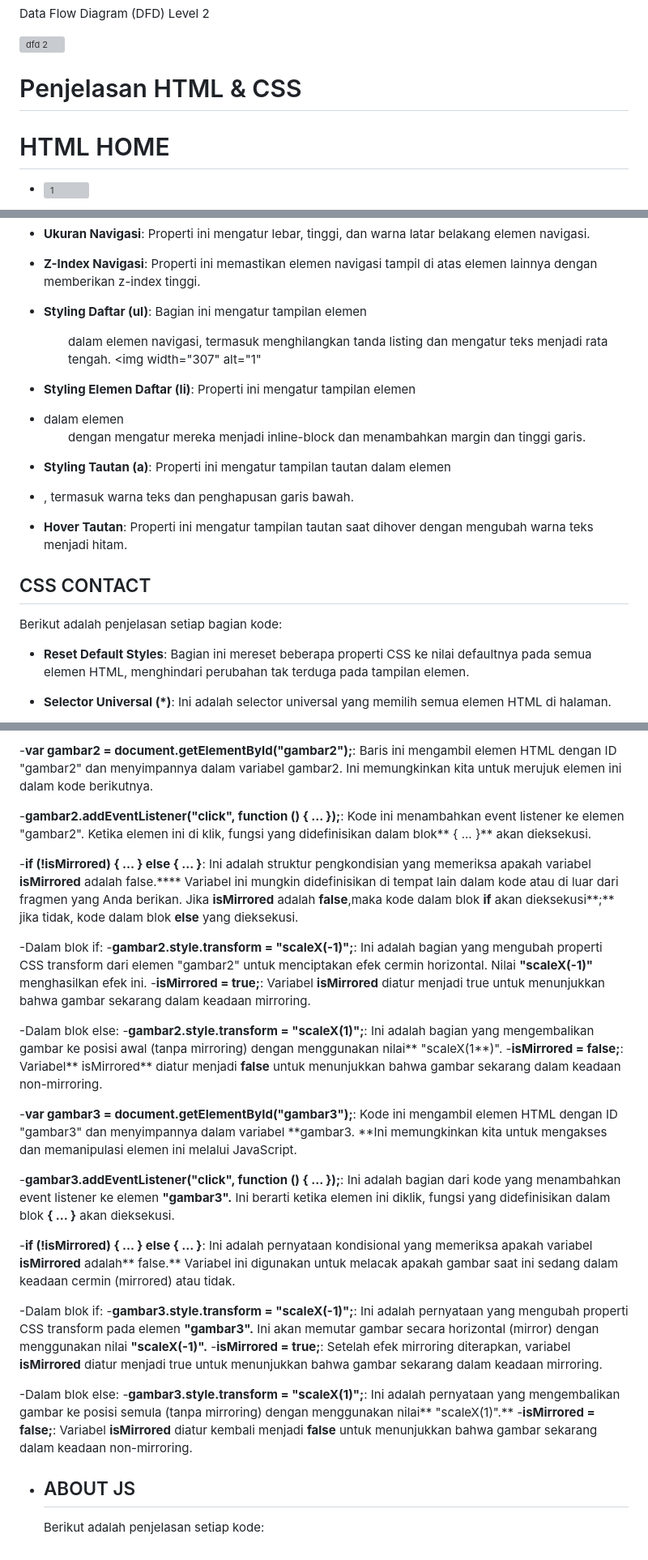
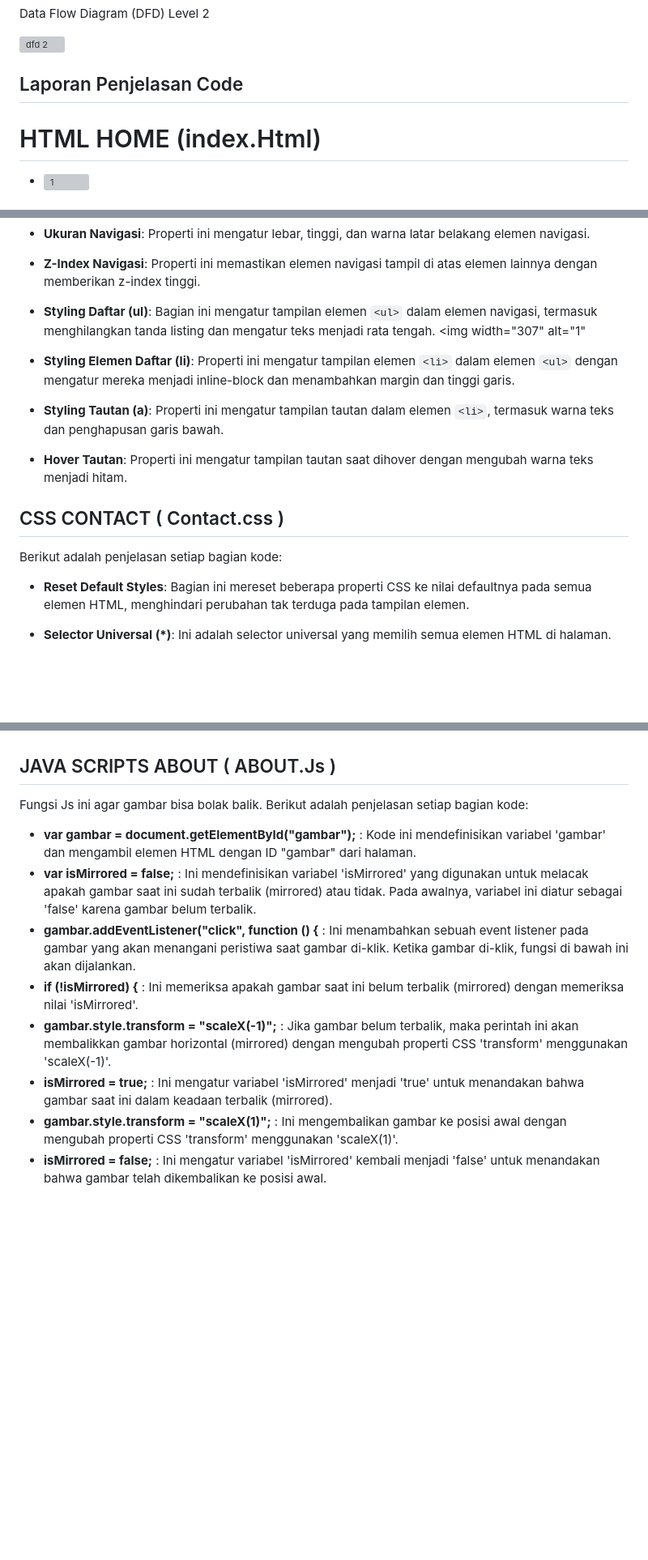
Before and after one commit to 22091397017MariaCahyaJayanti/Pemweb_Kel5_Web-Pawpet, a Markdown page: README.md, 3 parts joined by grey strips. Shown at 81% size. Drawn GitHub-style; blank space fills up the shorter version; grey boxes are pictures that could not be loaded.

```diff
--- a/README.md
+++ b/README.md
@@ -260,8 +265,9 @@ Data Flow Diagram (DFD) Level 2
 
  ![dfd 2](https://github.com/22091397017MariaCahyaJayanti/Pemweb_Kel5_Web-Pawpet/assets/124551419/95a9c3dd-f73c-4829-9985-2b9bab4fbcb5)
 
-# Penjelasan HTML & CSS
-# HTML HOME
+## Laporan Penjelasan Code
+
+# HTML HOME (index.Html)
 
 -	<img width="307" alt="1" src="https://github.com/22091397017MariaCahyaJayanti/Pemweb_Kel5_Web-Pawpet/assets/144097616/4050cee9-04b5-4abf-8baa-2d39b94a212d">
 
@@ -438,18 +444,18 @@ Berikut adalah ringkasan penjelasan setiap bagian kode:
 
 - **Z-Index Navigasi**: Properti ini memastikan elemen navigasi tampil di atas elemen lainnya dengan memberikan z-index tinggi.
 
-- **Styling Daftar (ul)**: Bagian ini mengatur tampilan elemen <ul> dalam elemen navigasi, termasuk menghilangkan tanda listing dan mengatur teks menjadi rata tengah.
-<img width="307" alt="1"
+- **Styling Daftar (ul)**: Bagian ini mengatur tampilan elemen `<ul>` dalam elemen navigasi, termasuk menghilangkan tanda listing dan mengatur teks menjadi rata tengah. <img width="307" alt="1"
 
-- **Styling Elemen Daftar (li)**: Properti ini mengatur tampilan elemen <li> dalam elemen <ul> dengan mengatur mereka menjadi inline-block dan menambahkan margin dan tinggi garis.
+- **Styling Elemen Daftar (li)**: Properti ini mengatur tampilan elemen `<li>` dalam elemen `<ul>` dengan mengatur mereka menjadi inline-block dan menambahkan margin dan tinggi garis.
 
-- **Styling Tautan (a)**: Properti ini mengatur tampilan tautan dalam elemen <li>, termasuk warna teks dan penghapusan garis bawah.
+- **Styling Tautan (a)**: Properti ini mengatur tampilan tautan dalam elemen `<li>`, termasuk warna teks dan penghapusan garis bawah.
 
 - **Hover Tautan**: Properti ini mengatur tampilan tautan saat dihover dengan mengubah warna teks menjadi hitam.
 
-## CSS CONTACT
 
- Berikut adalah penjelasan setiap bagian kode:
+## CSS CONTACT ( Contact.css )
+
+Berikut adalah penjelasan setiap bagian kode:
 
 - **Reset Default Styles**: Bagian ini mereset beberapa properti CSS ke nilai defaultnya pada semua elemen HTML, menghindari perubahan tak terduga pada tampilan elemen.
 
@@ -697,33 +667,10 @@ Berikut adalah penjelasan setiap bagian kode:
--**var gambar2 = document.getElementById("gambar2");**: Baris ini mengambil elemen HTML dengan ID "gambar2" dan menyimpannya dalam variabel gambar2. Ini memungkinkan kita untuk merujuk elemen ini dalam kode berikutnya.
-
--**gambar2.addEventListener("click", function () { ... });**: Kode ini menambahkan event listener ke elemen "gambar2". Ketika elemen ini di klik, fungsi yang didefinisikan dalam blok** { ... }** akan dieksekusi.
-
--**if (!isMirrored) { ... } else { ... }**: Ini adalah struktur pengkondisian yang memeriksa apakah variabel **isMirrored** adalah false.**** Variabel ini mungkin didefinisikan di tempat lain dalam kode atau di luar dari fragmen yang Anda berikan. Jika **isMirrored** adalah **false**,maka kode dalam blok **if** akan dieksekusi**;** jika tidak, kode dalam blok **else** yang dieksekusi.
-
--Dalam blok if:
- -**gambar2.style.transform = "scaleX(-1)";**: Ini adalah bagian yang mengubah properti CSS transform dari elemen "gambar2" untuk menciptakan efek cermin horizontal. Nilai
-  **"scaleX(-1)"** menghasilkan efek ini.
- -**isMirrored = true;**: Variabel **isMirrored** diatur menjadi true untuk menunjukkan bahwa gambar sekarang dalam keadaan mirroring.
-
--Dalam blok else:
- -**gambar2.style.transform = "scaleX(1)";**: Ini adalah bagian yang mengembalikan gambar ke posisi awal (tanpa mirroring) dengan menggunakan nilai** "scaleX(1**)".
- -**isMirrored = false;**: Variabel** isMirrored** diatur menjadi **false** untuk menunjukkan bahwa gambar sekarang dalam keadaan non-mirroring.
-
-
--**var gambar3 = document.getElementById("gambar3");**: Kode ini mengambil elemen HTML dengan ID "gambar3" dan menyimpannya dalam variabel **gambar3. **Ini memungkinkan kita untuk mengakses dan memanipulasi elemen ini melalui JavaScript.
-
--**gambar3.addEventListener("click", function () { ... });**: Ini adalah bagian dari kode yang menambahkan event listener ke elemen **"gambar3".** Ini berarti ketika elemen ini diklik, fungsi yang didefinisikan dalam blok **{ ... }** akan dieksekusi.
-
--**if (!isMirrored) { ... } else { ... }**: Ini adalah pernyataan kondisional yang memeriksa apakah variabel **isMirrored** adalah** false.** Variabel ini digunakan untuk melacak apakah gambar saat ini sedang dalam keadaan cermin (mirrored) atau tidak.
-
--Dalam blok if:
- -**gambar3.style.transform = "scaleX(-1)";**: Ini adalah pernyataan yang mengubah properti CSS transform pada elemen **"gambar3".** Ini akan memutar gambar secara horizontal (mirror) dengan menggunakan nilai **"scaleX(-1)".**
- -**isMirrored = true;**: Setelah efek mirroring diterapkan, variabel **isMirrored** diatur menjadi true untuk menunjukkan bahwa gambar sekarang dalam keadaan mirroring.
-
--Dalam blok else:
- -**gambar3.style.transform = "scaleX(1)";**: Ini adalah pernyataan yang mengembalikan gambar ke posisi semula (tanpa mirroring) dengan menggunakan nilai** "scaleX(1)".**
- -**isMirrored = false;**: Variabel **isMirrored** diatur kembali menjadi **false** untuk menunjukkan bahwa gambar sekarang dalam keadaan non-mirroring.
-
-
-- ## ABOUT JS
-  Berikut adalah penjelasan setiap kode:
+## JAVA SCRIPTS ABOUT ( ABOUT.Js )
+Fungsi Js ini agar gambar bisa bolak balik. Berikut adalah penjelasan setiap bagian kode:
+- **var gambar = document.getElementById("gambar");** : Kode ini  mendefinisikan variabel 'gambar' dan mengambil elemen HTML dengan ID "gambar" dari halaman.
+- **var isMirrored = false;** : Ini mendefinisikan variabel 'isMirrored' yang digunakan untuk melacak apakah gambar saat ini sudah terbalik (mirrored) atau tidak. Pada awalnya, variabel ini diatur sebagai 'false' karena gambar belum terbalik.
+- **gambar.addEventListener("click", function () {** : Ini menambahkan sebuah event listener pada gambar yang akan menangani peristiwa saat gambar di-klik. Ketika gambar di-klik, fungsi di bawah ini akan dijalankan.
+- **if (!isMirrored) {** : Ini memeriksa apakah gambar saat ini belum terbalik (mirrored) dengan memeriksa nilai 'isMirrored'.
+- **gambar.style.transform = "scaleX(-1)";** : Jika gambar belum terbalik, maka perintah ini akan membalikkan gambar horizontal (mirrored) dengan mengubah properti CSS 'transform' menggunakan 'scaleX(-1)'.
+- **isMirrored = true;** : Ini mengatur variabel 'isMirrored' menjadi 'true' untuk menandakan bahwa gambar saat ini dalam keadaan terbalik (mirrored).
+- **gambar.style.transform = "scaleX(1)";** : Ini mengembalikan gambar ke posisi awal dengan mengubah properti CSS 'transform' menggunakan 'scaleX(1)'.
+- **isMirrored = false;** : Ini mengatur variabel 'isMirrored' kembali menjadi 'false' untuk menandakan bahwa gambar telah dikembalikan ke posisi awal.
```
Also changed, not shown: other parts of README.md (+121 -152 lines).
